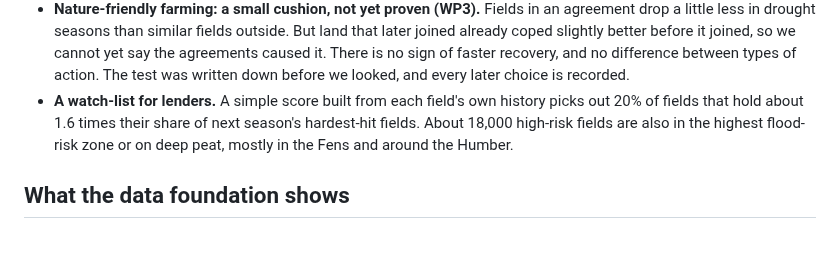
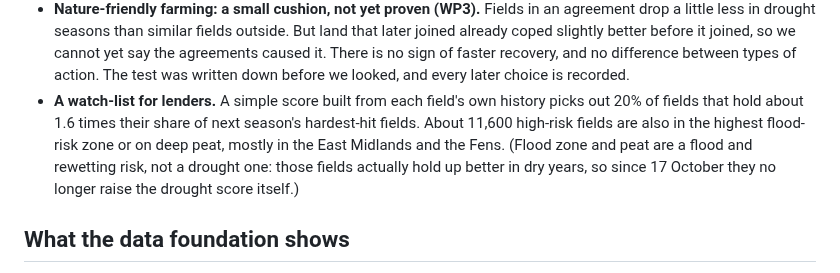
Before and after one commit to christophe-christiaen/SentiNews, a Markdown page: README.md, the part around the change. Rendered like a GitHub page; blank space fills up the shorter version.

```diff
--- a/README.md
+++ b/README.md
@@ -53,8 +53,10 @@ accounts do.
   joined, so we cannot yet say the agreements caused it. There is no sign of faster recovery, and no difference
   between types of action. The test was written down before we looked, and every later choice is recorded.
 - **A watch-list for lenders.** A simple score built from each field's own history picks out 20% of fields that
-  hold about 1.6 times their share of next season's hardest-hit fields. About 18,000 high-risk fields are also in
-  the highest flood-risk zone or on deep peat, mostly in the Fens and around the Humber.
+  hold about 1.6 times their share of next season's hardest-hit fields. About 11,600 high-risk fields are also in
+  the highest flood-risk zone or on deep peat, mostly in the East Midlands and the Fens. (Flood zone and peat are a
+  flood and rewetting risk, not a drought one: those fields actually hold up better in dry years, so since 17 October
+  they no longer raise the drought score itself.)
 
 ## What the data foundation shows
 
```
Also changed, not shown: eo-elms-resilience/results/maps/lender_score.png, 4 other files.
